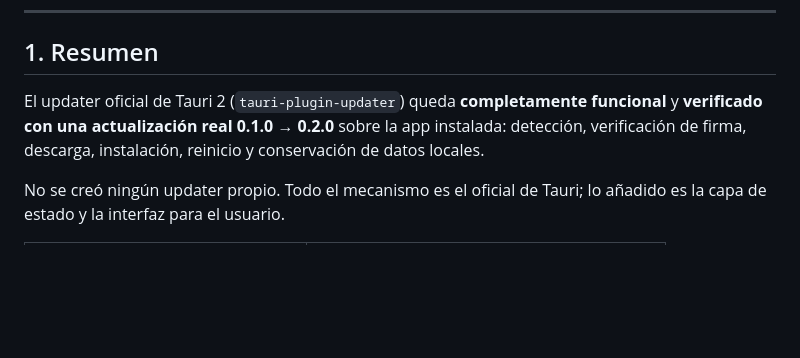
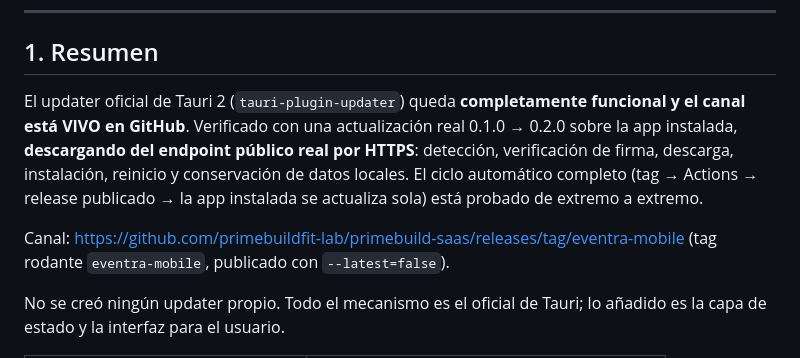
Before and after one commit to primebuildfit-lab/primebuild-saas, a Markdown page: apps/consumer/EVENTRA_MOBILE_UPDATER_REPORT.md, the part around one of its changes. Rendered like a GitHub page; blank space fills up the shorter version.

```diff
--- a/apps/consumer/EVENTRA_MOBILE_UPDATER_REPORT.md
+++ b/apps/consumer/EVENTRA_MOBILE_UPDATER_REPORT.md
@@ -8,10 +8,15 @@
 
 ## 1. Resumen
 
-El updater oficial de Tauri 2 (`tauri-plugin-updater`) queda **completamente funcional**
-y **verificado con una actualización real 0.1.0 → 0.2.0** sobre la app instalada:
+El updater oficial de Tauri 2 (`tauri-plugin-updater`) queda **completamente funcional
+y el canal está VIVO en GitHub**. Verificado con una actualización real 0.1.0 → 0.2.0
+sobre la app instalada, **descargando del endpoint público real por HTTPS**:
 detección, verificación de firma, descarga, instalación, reinicio y conservación
-de datos locales.
+de datos locales. El ciclo automático completo (tag → Actions → release publicado →
+la app instalada se actualiza sola) está probado de extremo a extremo.
+
+Canal: <https://github.com/primebuildfit-lab/primebuild-saas/releases/tag/eventra-mobile>
+(tag rodante `eventra-mobile`, publicado con `--latest=false`).
 
 No se creó ningún updater propio. Todo el mecanismo es el oficial de Tauri; lo
 añadido es la capa de estado y la interfaz para el usuario.
```
Also changed, not shown: other parts of apps/consumer/EVENTRA_MOBILE_UPDATER_REPORT.md (+45 -23 lines).
